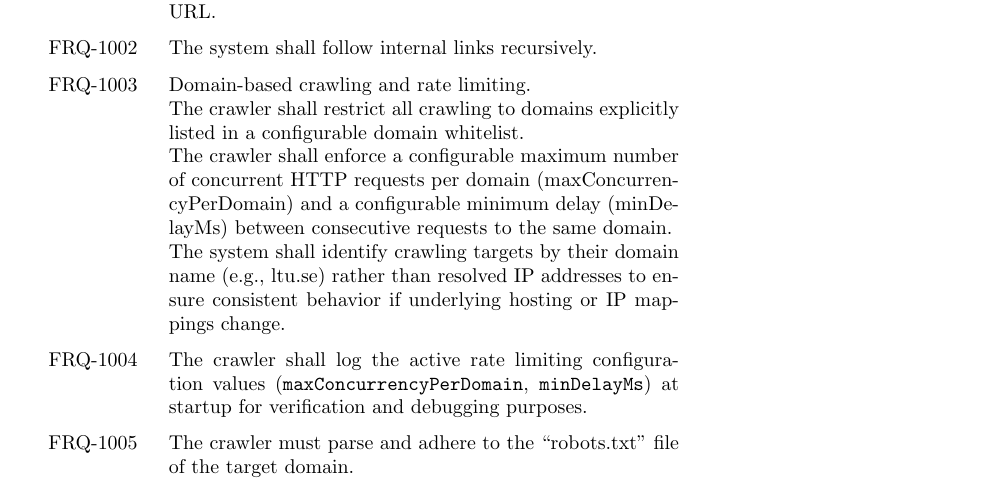
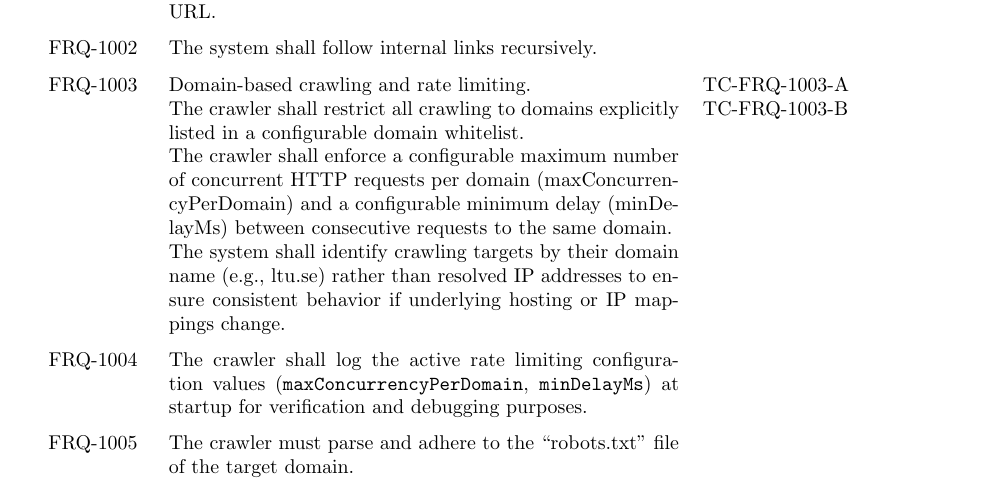
Before and after one commit to Search-Engine-LTU/LTU.SearchEngine.Documentation, a LaTeX document (requirements/Requirements_Spec.tex): part of page 1 of 5, cut so that both start at the same text. Compiled offline with pdfLaTeX.

Commit message:
added testcases to FRQ 1003

```diff
--- a/requirements/Requirements_Spec.tex
+++ b/requirements/Requirements_Spec.tex
@@ -50,8 +50,10 @@ FRQ-1002 & The system shall follow internal links recursively. & \\
 
 FRQ-1003 & Domain-based crawling and rate limiting. \newline
 The crawler shall restrict all crawling to domains explicitly listed in a configurable domain whitelist.\newline
-The crawler shall enforce a configurable maximum number of concurrent HTTP requests per domain (maxConcurrencyPerDomain) and a configurable minimum delay (minDelayMs) between consecutive requests to the same domain.\newline
-The system shall identify crawling targets by their domain name (e.g., ltu.se) rather than resolved IP addresses to ensure consistent behavior if underlying hosting or IP mappings change.& \\
+  The crawler shall enforce a configurable maximum number of concurrent HTTP requests per domain (maxConcurrencyPerDomain)
+  and a configurable minimum delay (minDelayMs) between consecutive requests to the same domain.\newline
+  The system shall identify crawling targets by their domain name (e.g., ltu.se) rather than resolved IP addresses
+  to ensure consistent behavior if underlying hosting or IP mappings change. & TC-FRQ-1003-A \newline TC-FRQ-1003-B\\
 
 FRQ-1004 & The crawler shall log the active rate limiting configuration values (\texttt{maxConcurrencyPerDomain}, \texttt{minDelayMs}) at startup for verification and debugging purposes. & \\
 FRQ-1005 & The crawler must parse and adhere to the ``robots.txt'' file of the target domain. & \\
```
